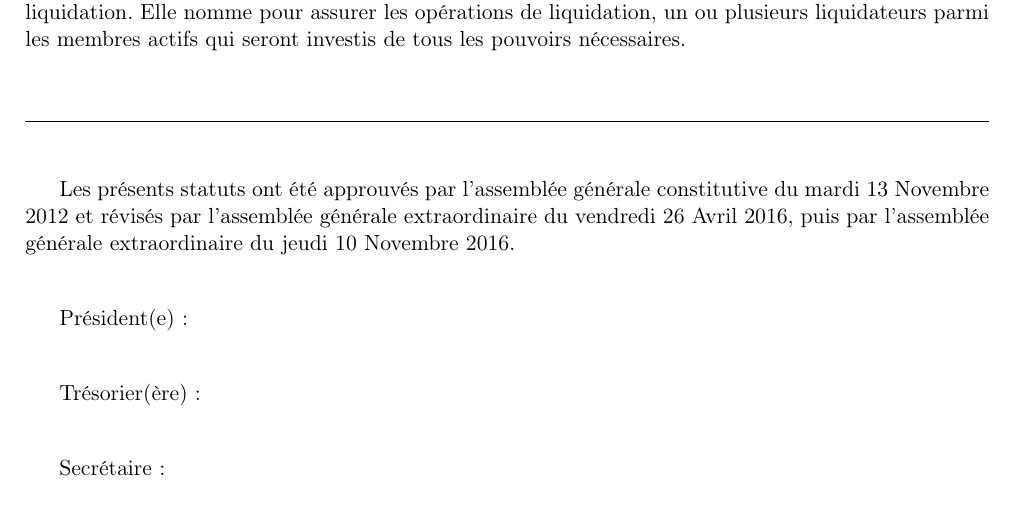
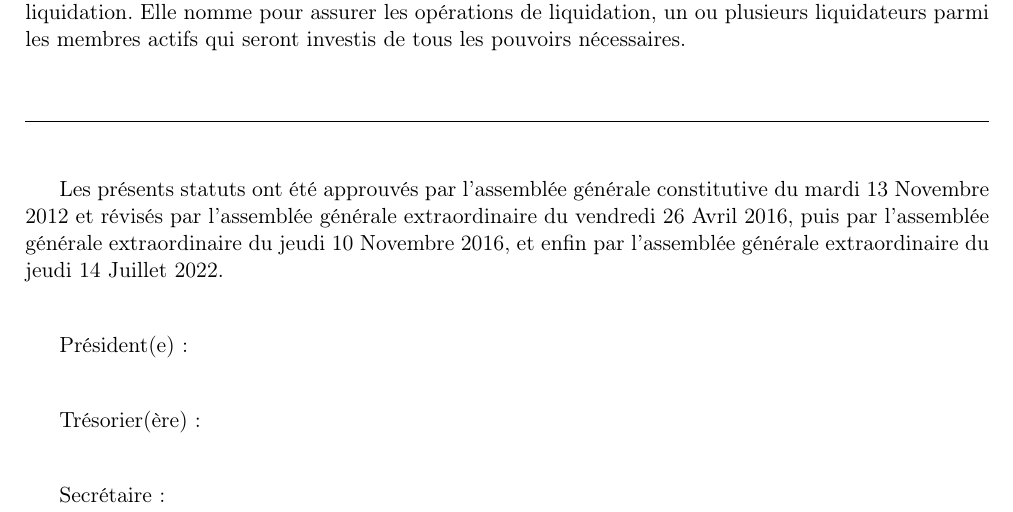
Before and after one commit to haum/legal, a LaTeX document (statuts/statuts.tex): part of page 3 of 3, cut so that both start at the same text. Compiled offline with pdfLaTeX.

Commit message:
Fixing variable name in LaTeX

```diff
--- a/statuts/statuts.tex
+++ b/statuts/statuts.tex
@@ -24,7 +24,7 @@
     \newcommand{\dateAGC}{mardi 13 Novembre 2012}
     \newcommand{\dateAGE}{vendredi 26 Avril 2016}
     \newcommand{\dateAGEdeux}{jeudi 10 Novembre 2016}
-    \newcommand{\dateAGEdtrois}{jeudi 14 Juillet 2022}
+    \newcommand{\dateAGEtrois}{jeudi 14 Juillet 2022}
     \newcommand\sep{\noindent\rule{\linewidth}{.5pt}}
 
 \begin{document}
@@ -190,7 +190,8 @@ pouvoirs nécessaires.
 \bigskip\bigskip
 
 Les présents statuts ont été approuvés par l'assemblée générale constitutive du \dateAGC{} et révisés par l'assemblée
-générale extraordinaire du \dateAGE{}, puis par l'assemblée générale extraordinaire du \dateAGEdeux{}.
+générale extraordinaire du \dateAGE{}, puis par l'assemblée générale extraordinaire du \dateAGEdeux{}, et enfin par
+l'assemblée générale extraordinaire du \dateAGEtrois{}.
 
 \bigskip\bigskip
 
```
Also changed, not shown: statuts/statuts.pdf.
